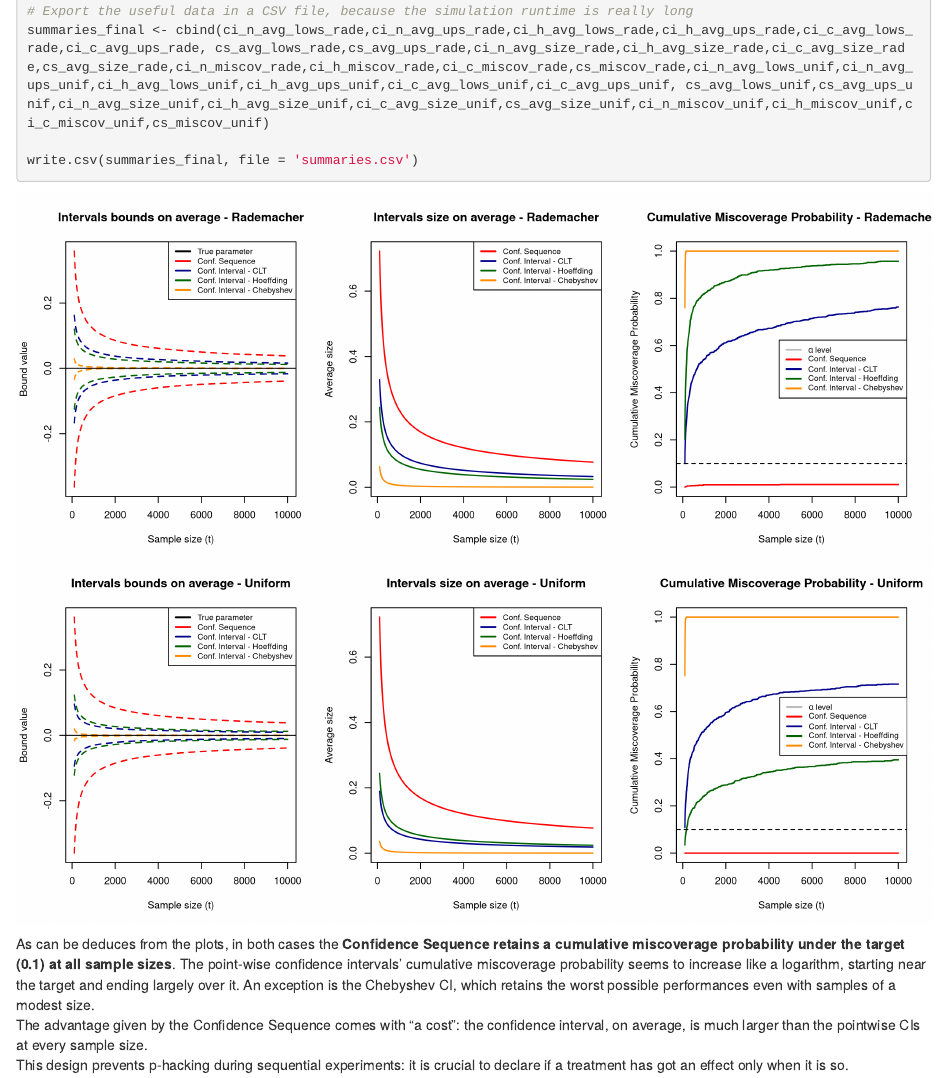
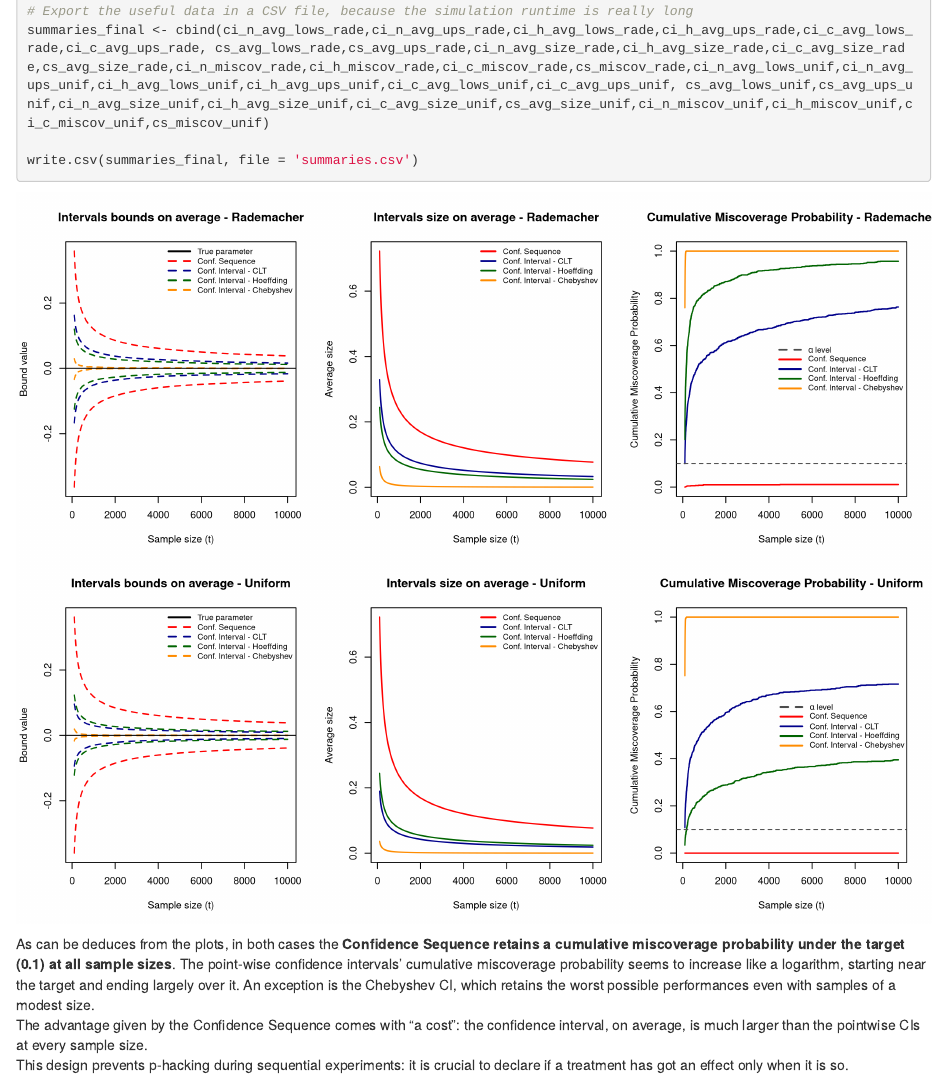
Before and after one commit to GabPar5/SDS_HW, an R Markdown document (Assignment 02/colaiocco_parisini.Rmd): the page in a window 1100 px wide, from 4820 px down. Rendered offline with R 4.5, knitr and Pandoc, with nearby package versions.

Commit message:
Exercise 1 plots legend fixed

````diff
--- a/Assignment 02/colaiocco_parisini.Rmd
+++ b/Assignment 02/colaiocco_parisini.Rmd
@@ -263,7 +263,7 @@ lines(t_min:t_max, summaries$ci_h_avg_ups_rade, type = 'l', lty = 2, lwd = 1.5,
 lines(t_min:t_max, summaries$ci_c_avg_lows_rade, type = 'l', lty = 2, lwd = 1.5, col = 'darkorange')
 lines(t_min:t_max, summaries$ci_c_avg_ups_rade, type = 'l', lty = 2, lwd = 1.5, col = 'darkorange')
 abline(h = 0, lwd = 1)
-legend('topright', legend = c('True parameter','Conf. Sequence', 'Conf. Interval - CLT','Conf. Interval - Hoeffding', 'Conf. Interval - Chebyshev'), col = c('black','red','darkblue','darkgreen','darkorange'), lty = 1, lwd = 2, cex = 0.8)
+legend('topright', legend = c('True parameter','Conf. Sequence', 'Conf. Interval - CLT','Conf. Interval - Hoeffding', 'Conf. Interval - Chebyshev'), col = c('black','red','darkblue','darkgreen','darkorange'), lty = c(1,2,2,2,2), lwd = 2, cex = 0.8, seg.len = 3, bty = 'n')
 
 # Intervals length on average - Rademacher
 min_lim <- min(summaries$cs_avg_size_rade,summaries$ci_n_avg_size_rade,summaries$ci_h_avg_size_rade,summaries$ci_c_avg_size_rade)
@@ -272,7 +272,7 @@ plot(t_min:t_max, summaries$cs_avg_size_rade, type = 'l', lwd = 1.5, main = 'Int
 lines(t_min:t_max, summaries$ci_n_avg_size_rade, type = 'l', lwd = 1.5, col = 'darkblue')
 lines(t_min:t_max, summaries$ci_h_avg_size_rade, type = 'l', lwd = 1.5, col = 'darkgreen')
 lines(t_min:t_max, summaries$ci_c_avg_size_rade, type = 'l', lwd = 1.5, col = 'darkorange')
-legend('topright', legend = c('Conf. Sequence', 'Conf. Interval - CLT','Conf. Interval - Hoeffding', 'Conf. Interval - Chebyshev'), col = c('red','darkblue','darkgreen','darkorange'), lty = 1, lwd = 2, cex = 0.8)
+legend('topright', legend = c('Conf. Sequence', 'Conf. Interval - CLT','Conf. Interval - Hoeffding', 'Conf. Interval - Chebyshev'), col = c('red','darkblue','darkgreen','darkorange'), lty = 1, lwd = 2, cex = 0.8, bty = 'n')
 
 # Cumulative miscoverage probability over t - Rademacher
 min_lim <- min(summaries$cs_miscov_rade,summaries$ci_n_miscov_rade,summaries$ci_h_miscov_rade,summaries$ci_c_miscov_rade)
@@ -281,8 +281,8 @@ plot(t_min:t_max, summaries$cs_miscov_rade, type = 'l', lwd = 1.5, main = 'Cumul
 lines(t_min:t_max, summaries$ci_n_miscov_rade, type = 'l', lwd = 1.5, col = 'darkblue')
 lines(t_min:t_max, summaries$ci_h_miscov_rade, type = 'l', lwd = 1.5, col = 'darkgreen')
 lines(t_min:t_max, summaries$ci_c_miscov_rade, type = 'l', lwd = 1.5, col = 'darkorange')
-abline(h = alpha, lwd = 1, lty = 2)
-legend('right', legend = c(expression(paste(alpha, ' level')),'Conf. Sequence', 'Conf. Interval - CLT','Conf. Interval - Hoeffding', 'Conf. Interval - Chebyshev'), col = c('grey','red','darkblue','darkgreen','darkorange'), lty = 1, lwd = 2, cex = 0.8)
+abline(h = alpha, lwd = 1, lty = 2, col = 'gray30')
+legend('right', legend = c(expression(paste(alpha, ' level')),'Conf. Sequence', 'Conf. Interval - CLT','Conf. Interval - Hoeffding', 'Conf. Interval - Chebyshev'), col = c('gray30','red','darkblue','darkgreen','darkorange'), lty = c(2,1,1,1,1), lwd = 2, cex = 0.8, seg.len = 3, bty = 'n')
 
 # Bounds of intervals on average - Uniform
 min_lim <- min(summaries$cs_avg_lows_unif,summaries$ci_n_avg_lows_unif,summaries$ci_h_avg_lows_unif,summaries$ci_c_avg_lows_unif)
@@ -296,7 +296,7 @@ lines(t_min:t_max, summaries$ci_h_avg_ups_unif, type = 'l', lty = 2, lwd = 1.5,
 lines(t_min:t_max, summaries$ci_c_avg_lows_unif, type = 'l', lty = 2, lwd = 1.5, col = 'darkorange')
 lines(t_min:t_max, summaries$ci_c_avg_ups_unif, type = 'l', lty = 2, lwd = 1.5, col = 'darkorange')
 abline(h = 0, lwd = 1)
-legend('topright', legend = c('True parameter','Conf. Sequence', 'Conf. Interval - CLT','Conf. Interval - Hoeffding', 'Conf. Interval - Chebyshev'), col = c('black','red','darkblue','darkgreen','darkorange'), lty = 1, lwd = 2, cex = 0.8)
+legend('topright', legend = c('True parameter','Conf. Sequence', 'Conf. Interval - CLT','Conf. Interval - Hoeffding', 'Conf. Interval - Chebyshev'), col = c('black','red','darkblue','darkgreen','darkorange'), lty = c(1,2,2,2,2), lwd = 2, cex = 0.8, seg.len = 3, bty = 'n')
 
 # Intervals length on average - Uniform
 min_lim <- min(summaries$cs_avg_size_unif,summaries$ci_n_avg_size_unif,summaries$ci_h_avg_size_unif,summaries$ci_c_avg_size_unif)
@@ -305,7 +305,7 @@ plot(t_min:t_max, summaries$cs_avg_size_unif, type = 'l', lwd = 1.5, main = 'Int
 lines(t_min:t_max, summaries$ci_n_avg_size_unif, type = 'l', lwd = 1.5, col = 'darkblue')
 lines(t_min:t_max, summaries$ci_h_avg_size_unif, type = 'l', lwd = 1.5, col = 'darkgreen')
 lines(t_min:t_max, summaries$ci_c_avg_size_unif, type = 'l', lwd = 1.5, col = 'darkorange')
-legend('topright', legend = c('Conf. Sequence', 'Conf. Interval - CLT','Conf. Interval - Hoeffding', 'Conf. Interval - Chebyshev'), col = c('red','darkblue','darkgreen','darkorange'), lty = 1, lwd = 2, cex = 0.8)
+legend('topright', legend = c('Conf. Sequence', 'Conf. Interval - CLT','Conf. Interval - Hoeffding', 'Conf. Interval - Chebyshev'), col = c('red','darkblue','darkgreen','darkorange'), lty = 1, lwd = 2, cex = 0.8, bty = 'n')
 
 # Cumulative miscoverage probability over t - Uniform
 min_lim <- min(summaries$cs_miscov_unif,summaries$ci_n_miscov_unif,summaries$ci_h_miscov_unif,summaries$ci_c_miscov_unif)
@@ -314,8 +314,8 @@ plot(t_min:t_max, summaries$cs_miscov_unif, type = 'l', lwd = 1.5, main = 'Cumul
 lines(t_min:t_max, summaries$ci_n_miscov_unif, type = 'l', lwd = 1.5, col = 'darkblue')
 lines(t_min:t_max, summaries$ci_h_miscov_unif, type = 'l', lwd = 1.5, col = 'darkgreen')
 lines(t_min:t_max, summaries$ci_c_miscov_unif, type = 'l', lwd = 1.5, col = 'darkorange')
-abline(h = alpha, lwd = 1, lty = 2)
-legend(x = 4500, y = 0.66, legend = c(expression(paste(alpha, ' level')),'Conf. Sequence', 'Conf. Interval - CLT','Conf. Interval - Hoeffding', 'Conf. Interval - Chebyshev'), col = c('grey','red','darkblue','darkgreen','darkorange'), lty = 1, lwd = 2, cex = 0.8)
+abline(h = alpha, lwd = 1, lty = 2, col = 'gray30')
+legend(x = 4200, y = 0.66, legend = c(expression(paste(alpha, ' level')),'Conf. Sequence', 'Conf. Interval - CLT','Conf. Interval - Hoeffding', 'Conf. Interval - Chebyshev'), col = c('gray30','red','darkblue','darkgreen','darkorange'), lty = c(2,1,1,1,1), lwd = 2, cex = 0.8, seg.len = 3, bty = 'n')
 ```
 
 As can be deduces from the plots, in both cases the **Confidence Sequence retains a cumulative miscoverage probability under the target (0.1) at all sample sizes**. The point-wise confidence intervals' cumulative miscoverage probability seems to increase like a logarithm, starting near the target and ending largely over it. An exception is the Chebyshev CI, which retains the worst possible performances even with samples of a modest size.
````
Also changed, not shown: Assignment 02/colaiocco_parisini.html.
